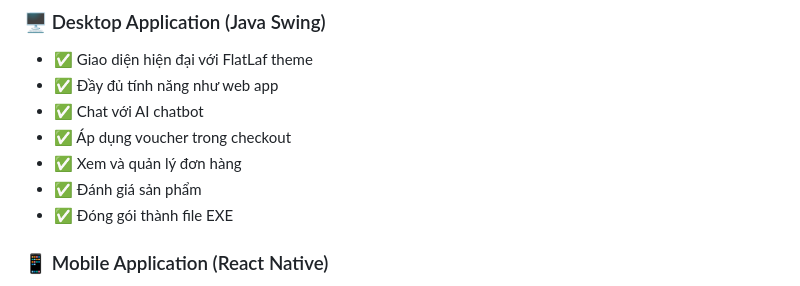
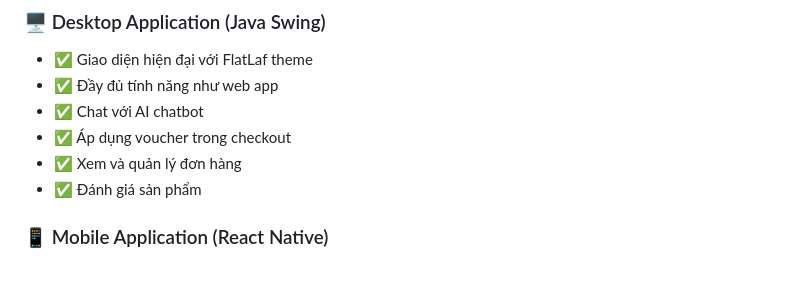
Before and after one commit to haivoDA22TTD/Food_shop, a Markdown page: README.md, the part around the change. GitHub-like rendering.

```diff
--- a/README.md
+++ b/README.md
@@ -82,7 +82,7 @@ Food Shop là hệ thống đặt đồ ăn trực tuyến đầy đủ tính n
 - ✅ Áp dụng voucher trong checkout
 - ✅ Xem và quản lý đơn hàng
 - ✅ Đánh giá sản phẩm
-- ✅ Đóng gói thành file EXE
+
 
 ### 📱 Mobile Application (React Native)
 - ✅ Chạy trên Android/iOS với Expo
```
